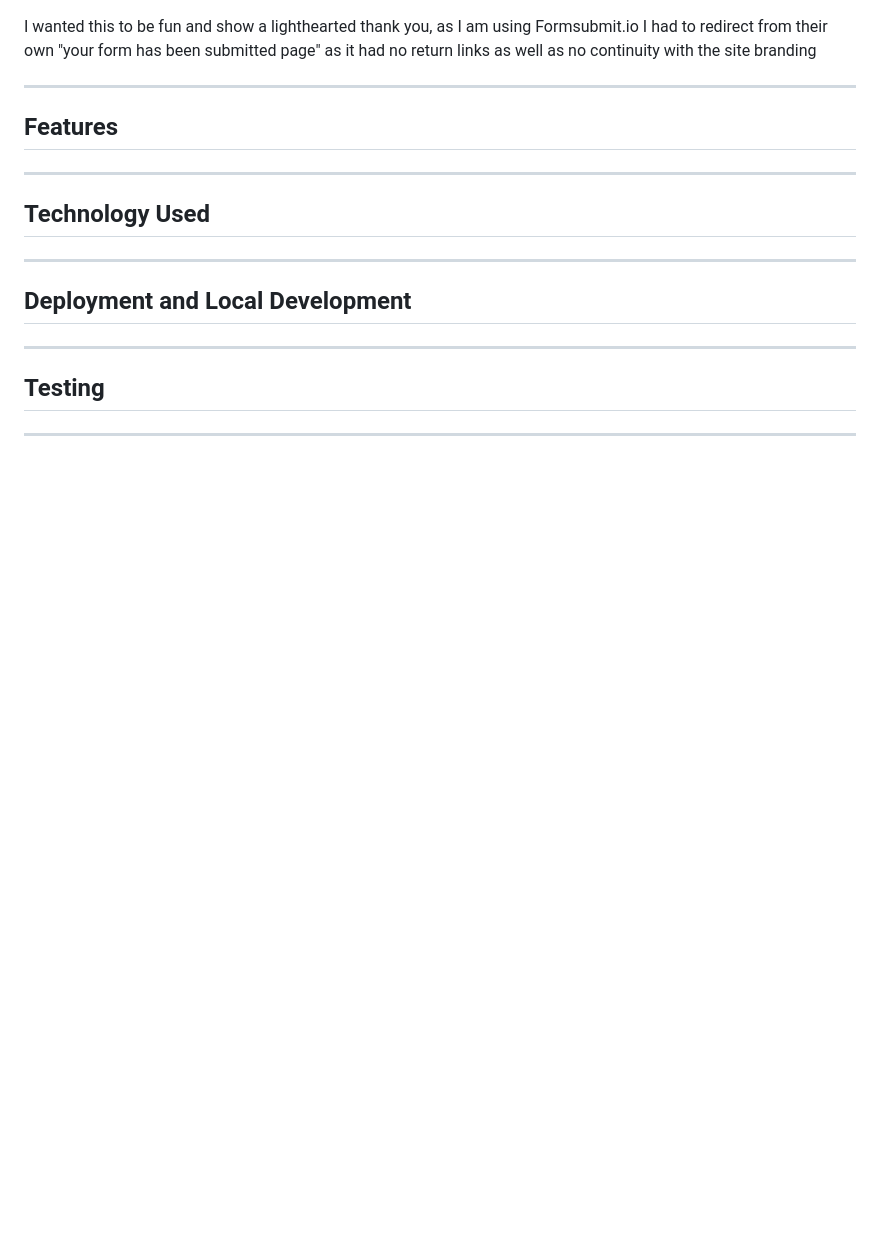
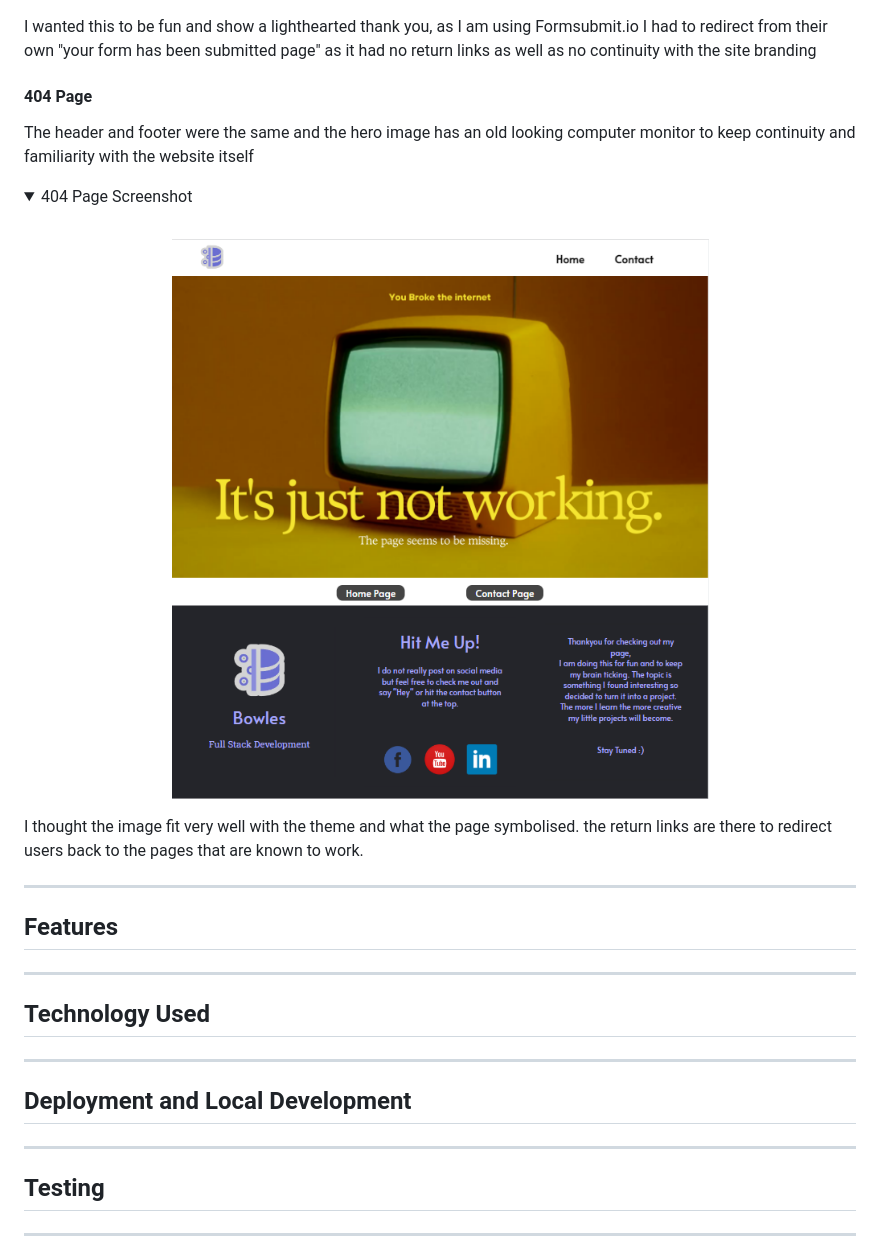
Before and after one commit to Bowlesy666/Tribute-Page-PP1, a Markdown page: README.md, the part around one of its changes. GitHub-like rendering; folded sections open; blank space fills up the shorter version.

Commit message:
Add 404 page content and image

```diff
--- a/README.md
+++ b/README.md
@@ -282,6 +282,20 @@ The contact page is designed for the user to give feedback, interesting features
 </details>
 
 I wanted this to be fun and show a lighthearted thank you, as I am using Formsubmit.io I had to redirect from their own "your form has been submitted page" as it had no return links as well as no continuity with the site branding
+
+#### 404 Page
+
+The header and footer were the same and the hero image has an old looking computer monitor to keep continuity and familiarity with the website itself
+
+<details>
+<summary>404 Page Screenshot</summary>
+<br>
+  <div align="center">
+      <img src="assets/images/404-screenshot.png" alt="Screenshot of 404 page" style="width:500px;">
+  </div>
+</details>
+
+I thought the image fit very well with the theme and what the page symbolised. the return links are there to redirect users back to the pages that are known to work.
 
 ___
 
```
Also changed, not shown: other parts of README.md (+1 -1 lines).
